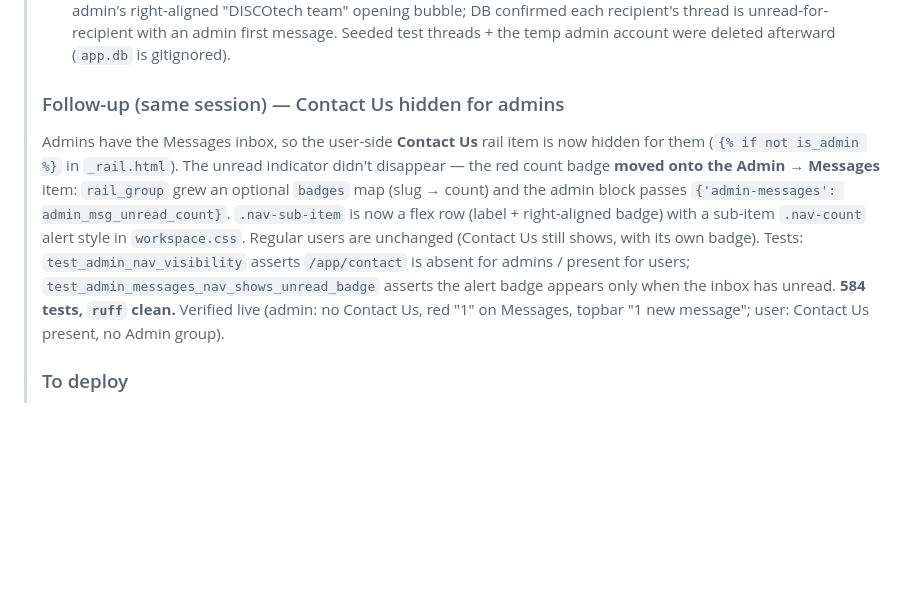
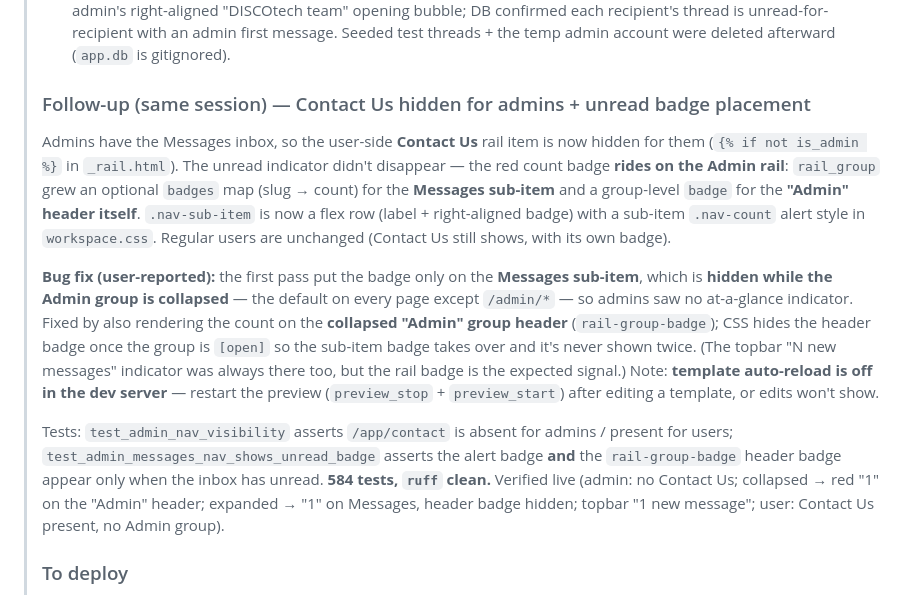
Before and after one commit to ricksauls/ecomm-copilot, a Markdown page: docs/HANDOFF.md, the part around the change. GitHub-like rendering; blank space fills up the shorter version.

Commit message:
docs: HANDOFF — session 25 follow-up (unread badge on collapsed Admin header)
Co-Authored-By: Claude Opus 4.8 <noreply@anthropic.com>

```diff
--- a/docs/HANDOFF.md
+++ b/docs/HANDOFF.md
@@ -73,17 +73,30 @@ built PDP Image Set.)_
 >   DB confirmed each recipient's thread is unread-for-recipient with an admin first message.
 >   Seeded test threads + the temp admin account were deleted afterward (`app.db` is gitignored).
 >
-> ### Follow-up (same session) — Contact Us hidden for admins
+> ### Follow-up (same session) — Contact Us hidden for admins + unread badge placement
 > Admins have the Messages inbox, so the user-side **Contact Us** rail item is now hidden for them
 > (`{% if not is_admin %}` in `_rail.html`). The unread indicator didn't disappear — the red count
-> badge **moved onto the Admin → Messages** item: `rail_group` grew an optional `badges` map
-> (slug → count) and the admin block passes `{'admin-messages': admin_msg_unread_count}`.
+> badge **rides on the Admin rail**: `rail_group` grew an optional `badges` map (slug → count) for
+> the **Messages sub-item** and a group-level `badge` for the **"Admin" header itself**.
 > `.nav-sub-item` is now a flex row (label + right-aligned badge) with a sub-item `.nav-count`
 > alert style in `workspace.css`. Regular users are unchanged (Contact Us still shows, with its
-> own badge). Tests: `test_admin_nav_visibility` asserts `/app/contact` is absent for admins /
-> present for users; `test_admin_messages_nav_shows_unread_badge` asserts the alert badge appears
-> only when the inbox has unread. **584 tests, `ruff` clean.** Verified live (admin: no Contact Us,
-> red "1" on Messages, topbar "1 new message"; user: Contact Us present, no Admin group).
+> own badge).
+>
+> **Bug fix (user-reported):** the first pass put the badge only on the **Messages sub-item**,
+> which is **hidden while the Admin group is collapsed** — the default on every page except
+> `/admin/*` — so admins saw no at-a-glance indicator. Fixed by also rendering the count on the
+> **collapsed "Admin" group header** (`rail-group-badge`); CSS hides the header badge once the
+> group is `[open]` so the sub-item badge takes over and it's never shown twice. (The topbar
+> "N new messages" indicator was always there too, but the rail badge is the expected signal.)
+> Note: **template auto-reload is off in the dev server** — restart the preview (`preview_stop` +
+> `preview_start`) after editing a template, or edits won't show.
+>
+> Tests: `test_admin_nav_visibility` asserts `/app/contact` is absent for admins / present for
+> users; `test_admin_messages_nav_shows_unread_badge` asserts the alert badge **and** the
+> `rail-group-badge` header badge appear only when the inbox has unread. **584 tests, `ruff`
+> clean.** Verified live (admin: no Contact Us; collapsed → red "1" on the "Admin" header;
+> expanded → "1" on Messages, header badge hidden; topbar "1 new message"; user: Contact Us
+> present, no Admin group).
 >
 > ### To deploy
 > The **first commit (Compose) is already pushed** to `main`. The **Contact-Us-hidden follow-up is
```
